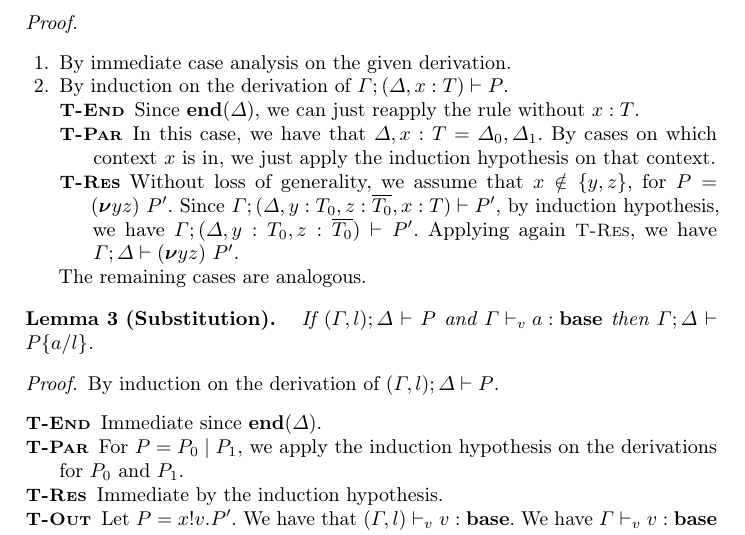
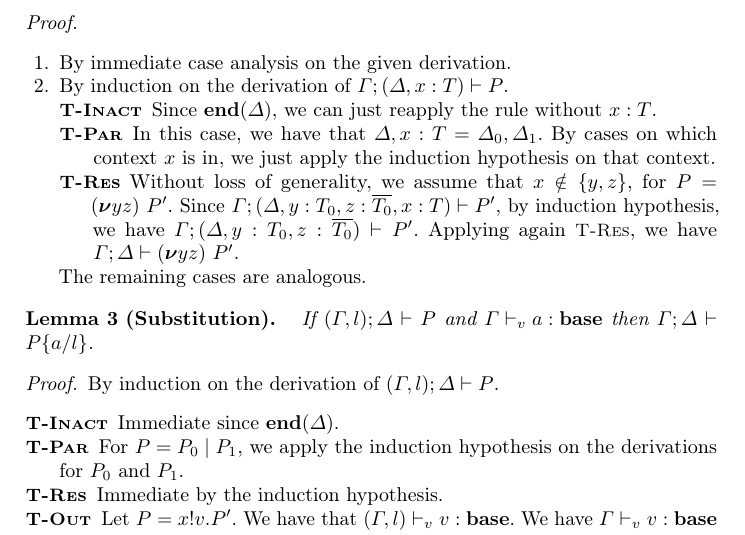
Before and after one commit to concurrentbenchmark/concurrentbenchmark, a LaTeX thesis (challenges/main.tex, which reads challenges/linearity.tex): part of page 5 of 15, cut so that both start at the same text. Compiled offline with pdfLaTeX.

Commit message:
Fix wrong names on induction cases.

```diff
--- a/challenges/linearity.tex
+++ b/challenges/linearity.tex
@@ -184,7 +184,7 @@ The objective of this challenge is to prove subject reduction and type safety fo
   \item By induction on the derivation of
   $\types{\Gamma; (\Cadd{\Delta}{\hastype{x}{T}})}{P}$.
   \begin{description}
-  \item[\TirName{T-End}] Since $\tend{\Delta}$, we can just reapply
+  \item[\TirName{T-Inact}] Since $\tend{\Delta}$, we can just reapply
     the rule without $\hastype{x}{T}$.
 
   \item[\TirName{T-Par}] In this case, we have that
@@ -212,7 +212,7 @@ The objective of this challenge is to prove subject reduction and type safety fo
 \begin{proof}
   By induction on the derivation of $\types{(\Cadd{\Gamma}{l});\Delta}{P}$.
   \begin{description}
-  \item[\TirName{T-End}] Immediate since $\tend{\Delta}$.
+  \item[\TirName{T-Inact}] Immediate since $\tend{\Delta}$.
 
   \item[\TirName{T-Par}] For $P = \Ppar{P_0}{P_1}$, we apply the
     induction hypothesis on the derivations for $P_0$ and $P_1$.
```
